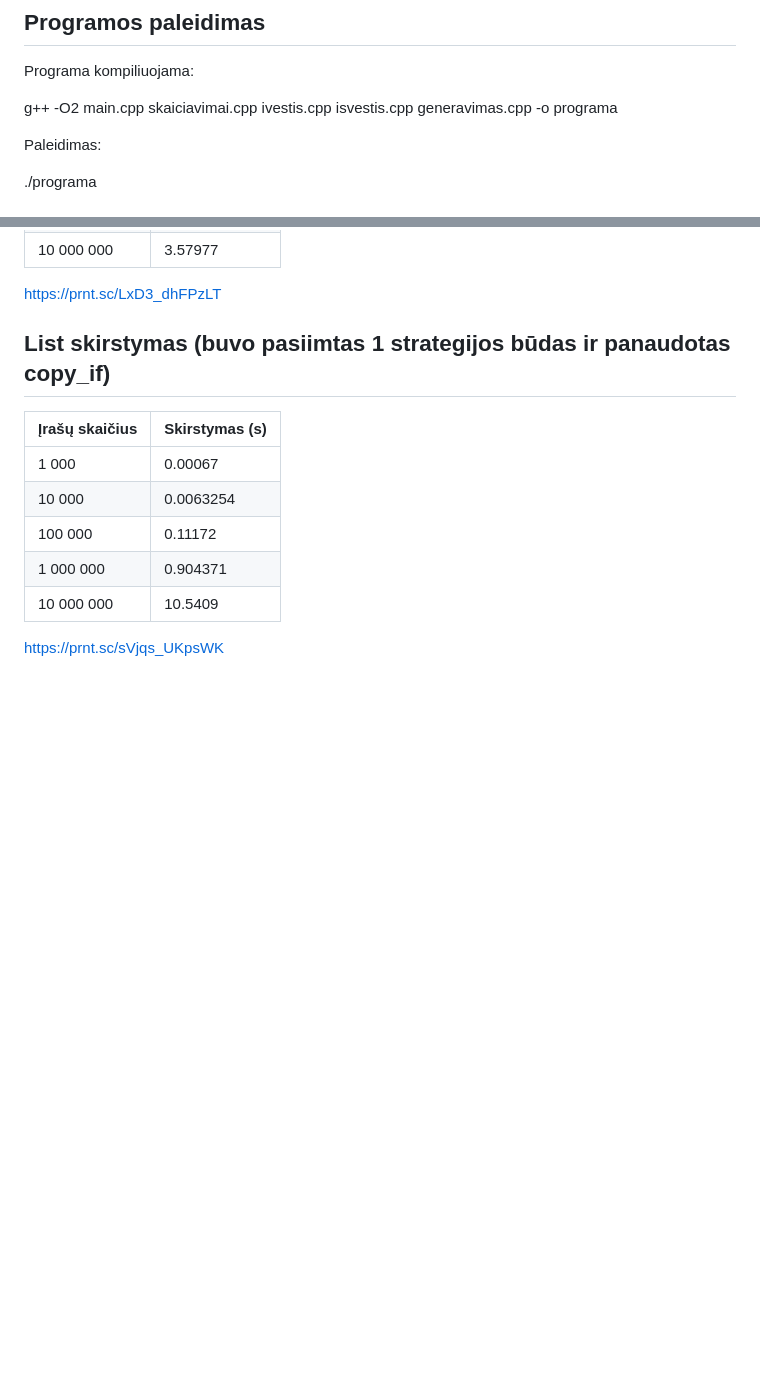
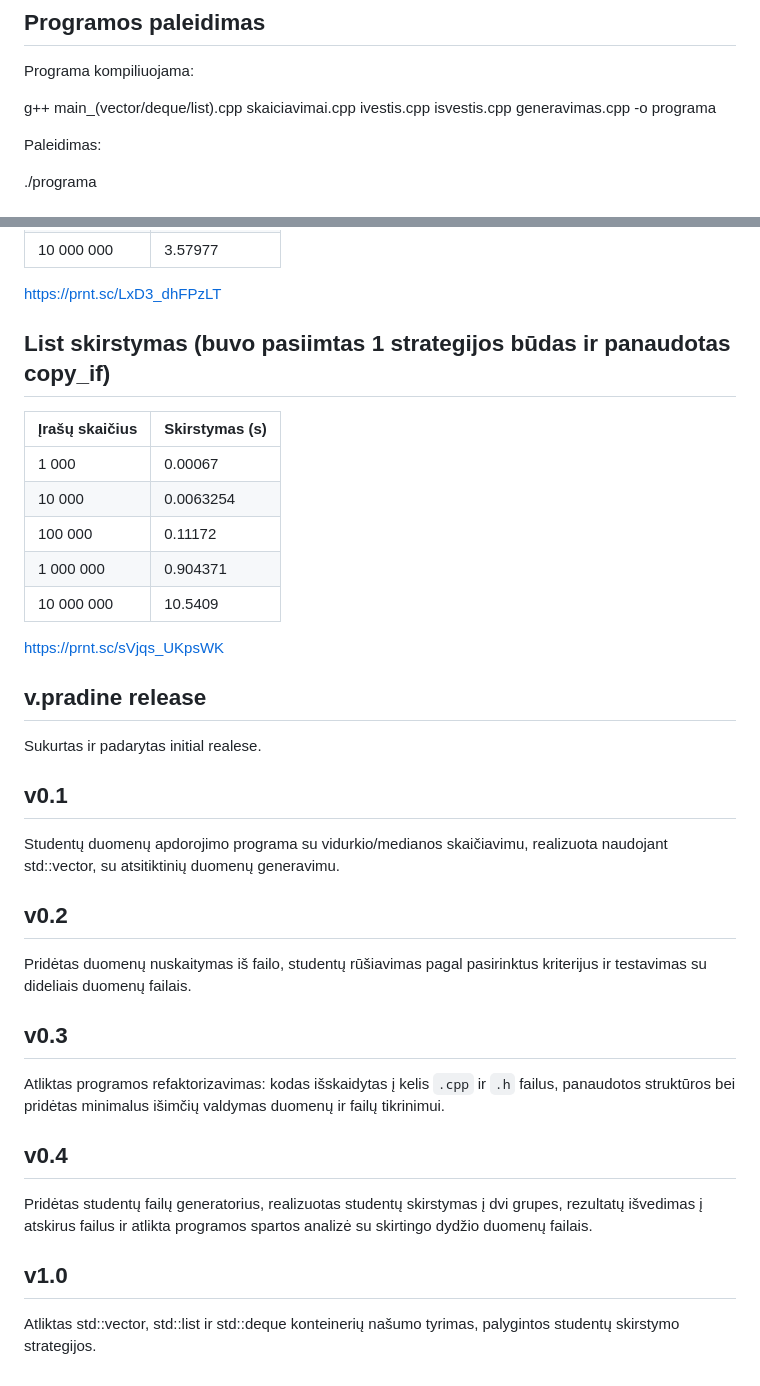
Before and after one commit to Skaferis/2uzduotis, a Markdown page: README.md, 2 parts joined by grey strips. Drawn GitHub-style; blank space fills up the shorter version.

Commit message:
21 commitas
Užbaigtas readme failas

```diff
--- a/README.md
+++ b/README.md
@@ -59,7 +59,7 @@ Failų generavimas taip pat tampa žymiai lėtesnis su labai dideliais duomenų
 
 Programa kompiliuojama:
 
-g++ -O2 main.cpp skaiciavimai.cpp ivestis.cpp isvestis.cpp generavimas.cpp -o programa
+g++ main_(vector/deque/list).cpp skaiciavimai.cpp ivestis.cpp isvestis.cpp generavimas.cpp -o programa
 
 Paleidimas:
 
@@ -226,3 +226,29 @@ https://prnt.sc/LxD3_dhFPzLT
 | 10 000 000    | 10.5409        |
 
 https://prnt.sc/sVjqs_UKpsWK
+
+## v.pradine release
+
+Sukurtas ir padarytas initial realese.
+
+## v0.1
+
+Studentų duomenų apdorojimo programa su vidurkio/medianos skaičiavimu, realizuota naudojant std::vector, su atsitiktinių duomenų generavimu.
+
+## v0.2
+
+Pridėtas duomenų nuskaitymas iš failo, studentų rūšiavimas pagal pasirinktus kriterijus ir testavimas su dideliais duomenų failais.
+
+## v0.3
+
+Atliktas programos refaktorizavimas: kodas išskaidytas į kelis `.cpp` ir `.h` failus, panaudotos struktūros bei pridėtas minimalus išimčių valdymas duomenų ir failų tikrinimui.
+
+
+## v0.4
+
+Pridėtas studentų failų generatorius, realizuotas studentų skirstymas į dvi grupes, rezultatų išvedimas į atskirus failus ir atlikta programos spartos analizė su skirtingo dydžio duomenų failais.
+
+
+## v1.0
+
+Atliktas std::vector, std::list ir std::deque konteinerių našumo tyrimas, palygintos studentų skirstymo strategijos.
```
